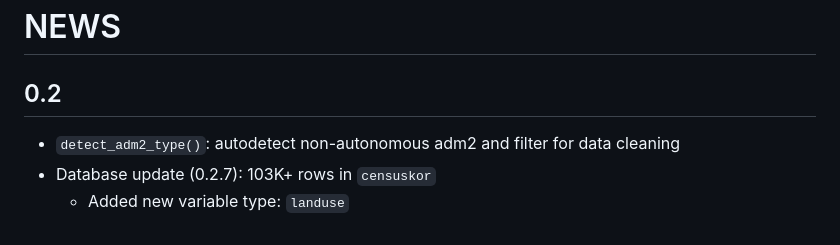
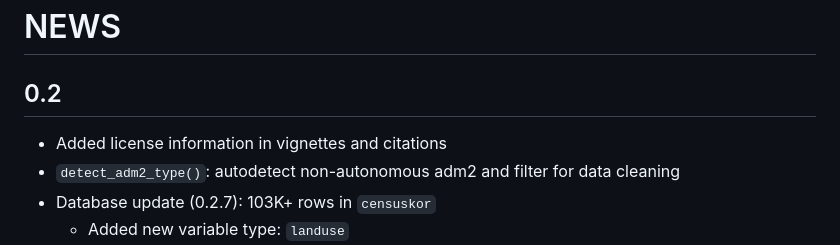
Before and after one commit to sigmafelix/tidycensuskr, a Markdown page: NEWS.md, the part around the change. Rendered like a GitHub page.

```diff
--- a/NEWS.md
+++ b/NEWS.md
@@ -1,6 +1,7 @@
 # NEWS
 
 ## 0.2
+- Added license information in vignettes and citations
 - `detect_adm2_type()`: autodetect non-autonomous adm2 and filter for data cleaning
 - Database update (0.2.7): 103K+ rows in `censuskor`
   - Added new variable type: `landuse`
```
Also changed, not shown: README.md (+15 -3 lines), man/figures/README-final_map-1.png, man/figures/README-mapmaking-1.png, man/figures/README-seoul_map-1.png, 7 other files.
